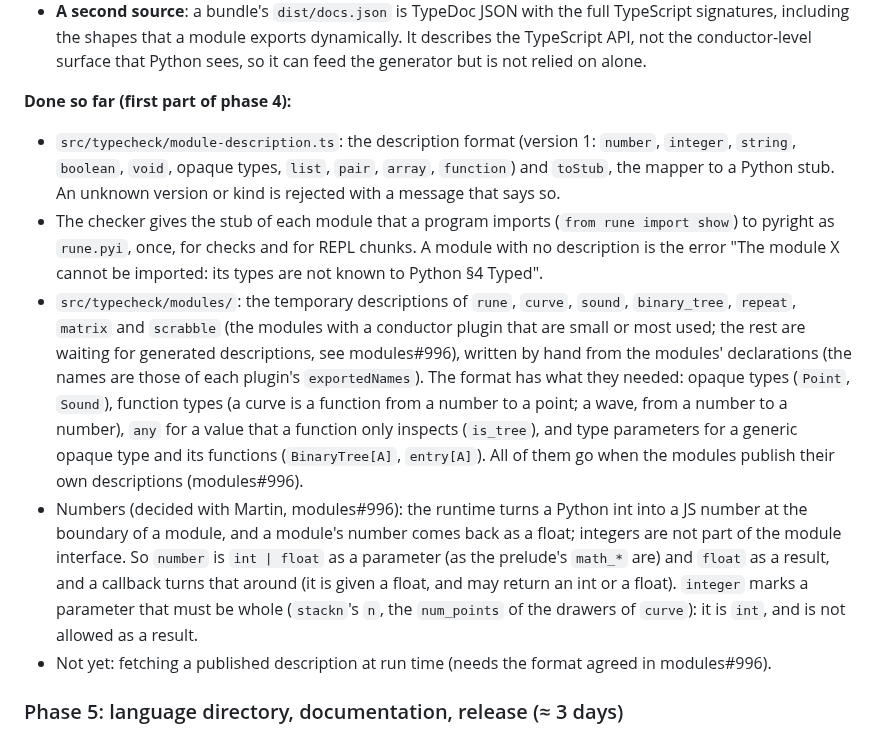
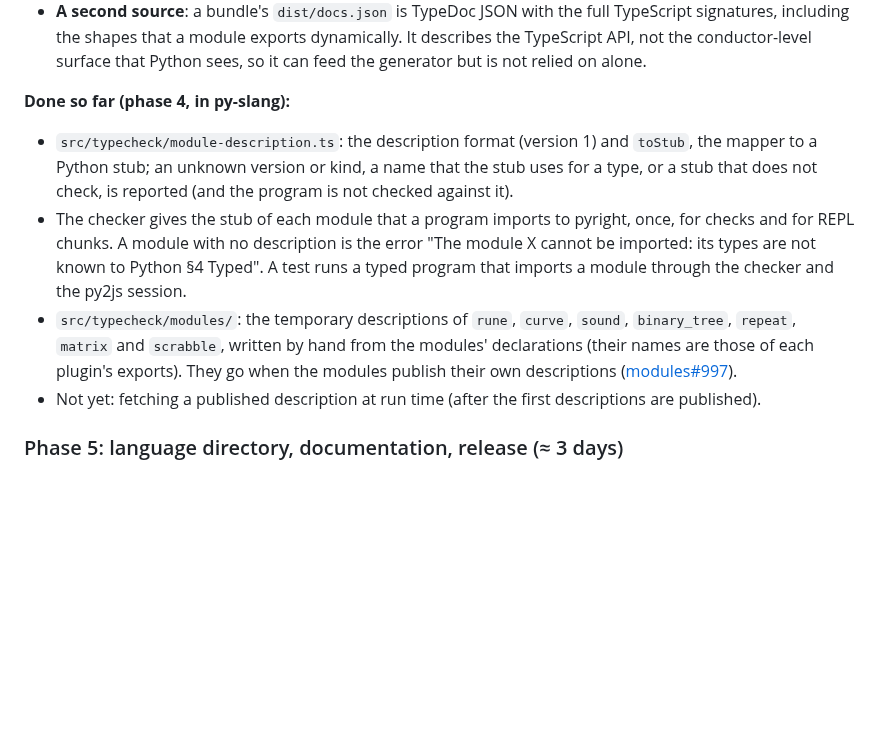
Before and after one commit to source-academy/py-slang, a Markdown page: docs/typed-python-4.md, the part around the change. Drawn GitHub-style; blank space fills up the shorter version.

Commit message:
docs: the plan's status for phase 4 is shorter, and points to modules#997
Co-Authored-By: Claude Sonnet 5.5 <noreply@anthropic.com>

```diff
--- a/docs/typed-python-4.md
+++ b/docs/typed-python-4.md
@@ -422,30 +422,20 @@ and is **settled**; the work in the `modules` repository is [#997](https://githu
   including the shapes that a module exports dynamically. It describes the TypeScript API, not the
   conductor-level surface that Python sees, so it can feed the generator but is not relied on alone.
 
-**Done so far (first part of phase 4):**
+**Done so far (phase 4, in py-slang):**
 
-* `src/typecheck/module-description.ts`: the description format (version 1: `number`, `integer`, `string`,
-  `boolean`, `void`, opaque types, `list`, `pair`, `array`, `function`) and `toStub`, the mapper to a Python
-  stub. An unknown version or kind is rejected with a message that says so.
-* The checker gives the stub of each module that a program imports (`from rune import show`) to pyright as
-  `rune.pyi`, once, for checks and for REPL chunks. A module with no description is the error "The module
-  X cannot be imported: its types are not known to Python §4 Typed".
+* `src/typecheck/module-description.ts`: the description format (version 1) and `toStub`, the mapper to a
+  Python stub; an unknown version or kind, a name that the stub uses for a type, or a stub that does not
+  check, is reported (and the program is not checked against it).
+* The checker gives the stub of each module that a program imports to pyright, once, for checks and for
+  REPL chunks. A module with no description is the error "The module X cannot be imported: its types are
+  not known to Python §4 Typed". A test runs a typed program that imports a module through the checker and
+  the py2js session.
 * `src/typecheck/modules/`: the temporary descriptions of `rune`, `curve`, `sound`, `binary_tree`, `repeat`,
-  `matrix` and `scrabble` (the modules with a conductor plugin that are small or most used; the rest are
-  waiting for generated descriptions, see modules#996),
-  written by hand from the modules' declarations (the names are those of each plugin's `exportedNames`).
-  The format has what they needed: opaque types (`Point`, `Sound`), function types (a curve is a function
-  from a number to a point; a wave, from a number to a number), `any` for a value that a function only
-  inspects (`is_tree`), and type parameters for a generic opaque type and its functions
-  (`BinaryTree[A]`, `entry[A]`). All of them go when the modules publish their own descriptions
-  (modules#996).
-* Numbers (decided with Martin, modules#996): the runtime turns a Python int into a JS number at the
-  boundary of a module, and a module's number comes back as a float; integers are not part of the module
-  interface. So `number` is `int | float` as a parameter (as the prelude's `math_*` are) and `float` as a
-  result, and a callback turns that around (it is given a float, and may return an int or a float).
-  `integer` marks a parameter that must be whole (`stackn`'s `n`, the `num_points` of the drawers of
-  `curve`): it is `int`, and is not allowed as a result.
-* Not yet: fetching a published description at run time (needs the format agreed in modules#996).
+  `matrix` and `scrabble`, written by hand from the modules' declarations (their names are those of each
+  plugin's exports). They go when the modules publish their own descriptions
+  ([modules#997](https://github.com/source-academy/modules/issues/997)).
+* Not yet: fetching a published description at run time (after the first descriptions are published).
 
 ### Phase 5: language directory, documentation, release (≈ 3 days)
 
```
